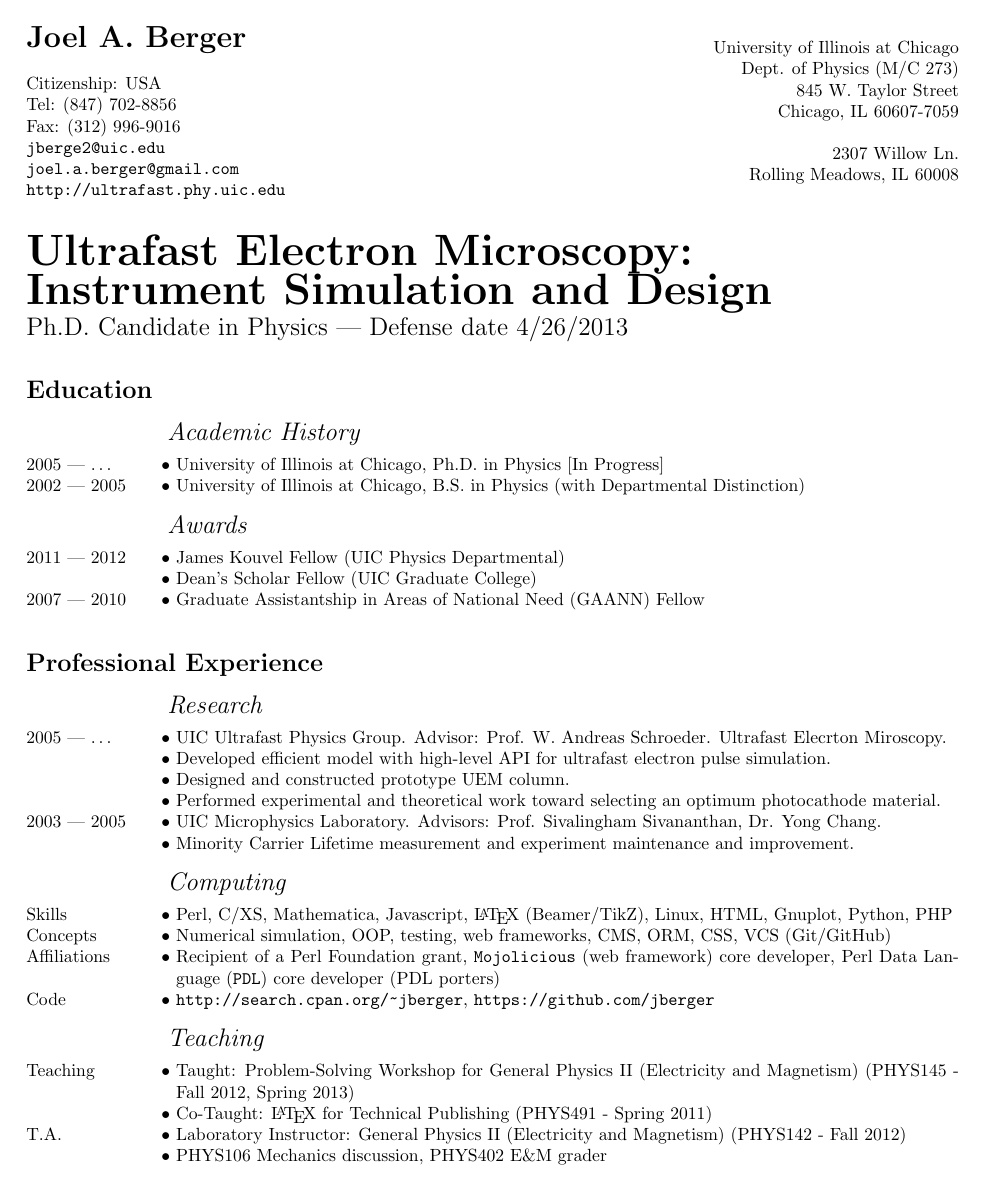
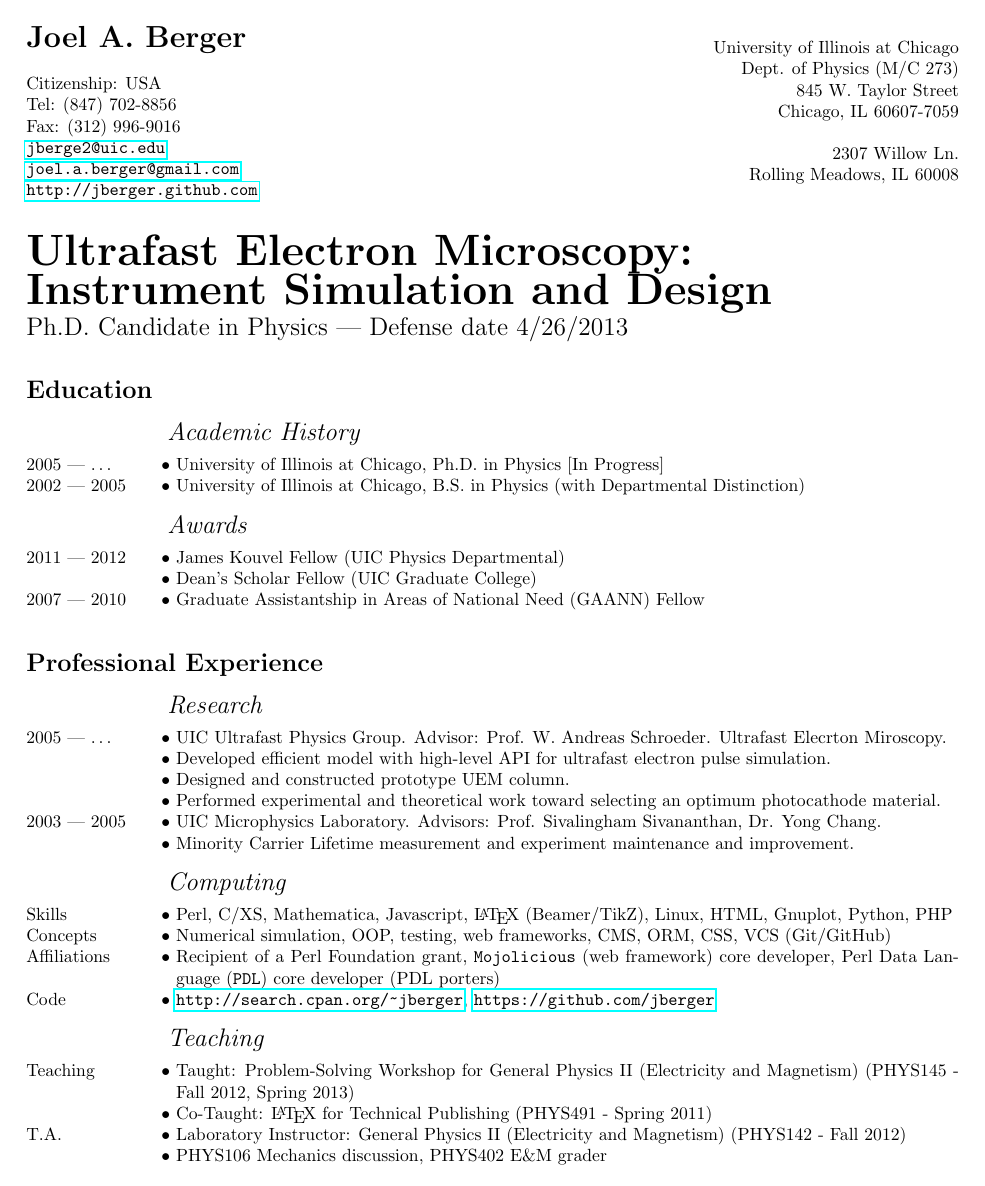
Before and after one commit to jberger/Curriculum_Vita, a LaTeX CV (main.tex): page 1 of 3. Compiled offline with pdfLaTeX.

Commit message:
updated website

```diff
--- a/main.tex
+++ b/main.tex
@@ -19,6 +19,7 @@ resetlabels
 [ nohead, nofoot, hmargin=1.5cm, vmargin=1.5cm ]
 {geometry}
 
+\usepackage{hyperref}
 \usepackage{url}
 
 \leftheader{
@@ -29,7 +30,7 @@ resetlabels
   Fax: (312) 996-9016 \\
   \url{jberge2@uic.edu} \\
   \url{joel.a.berger@gmail.com} \\
-  \url{http://ultrafast.phy.uic.edu}
+  \url{http://jberger.github.com}
 }
 
 \rightheader{
```
